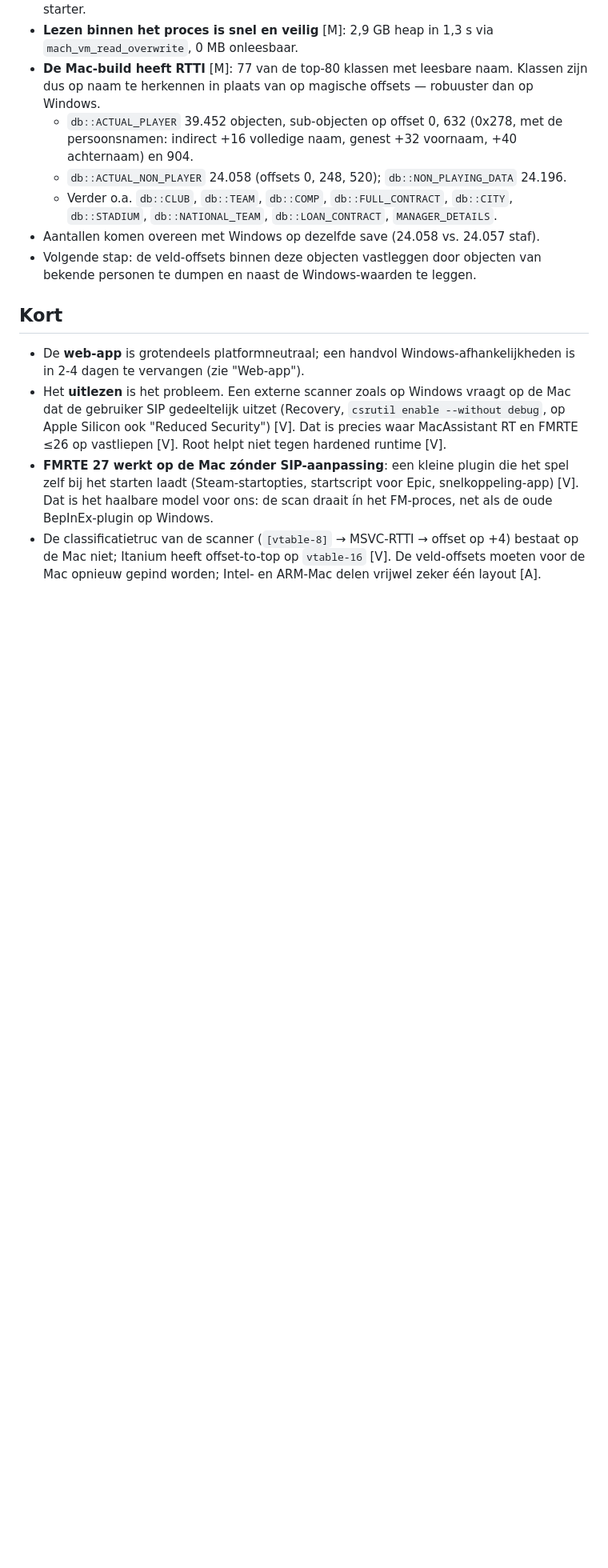
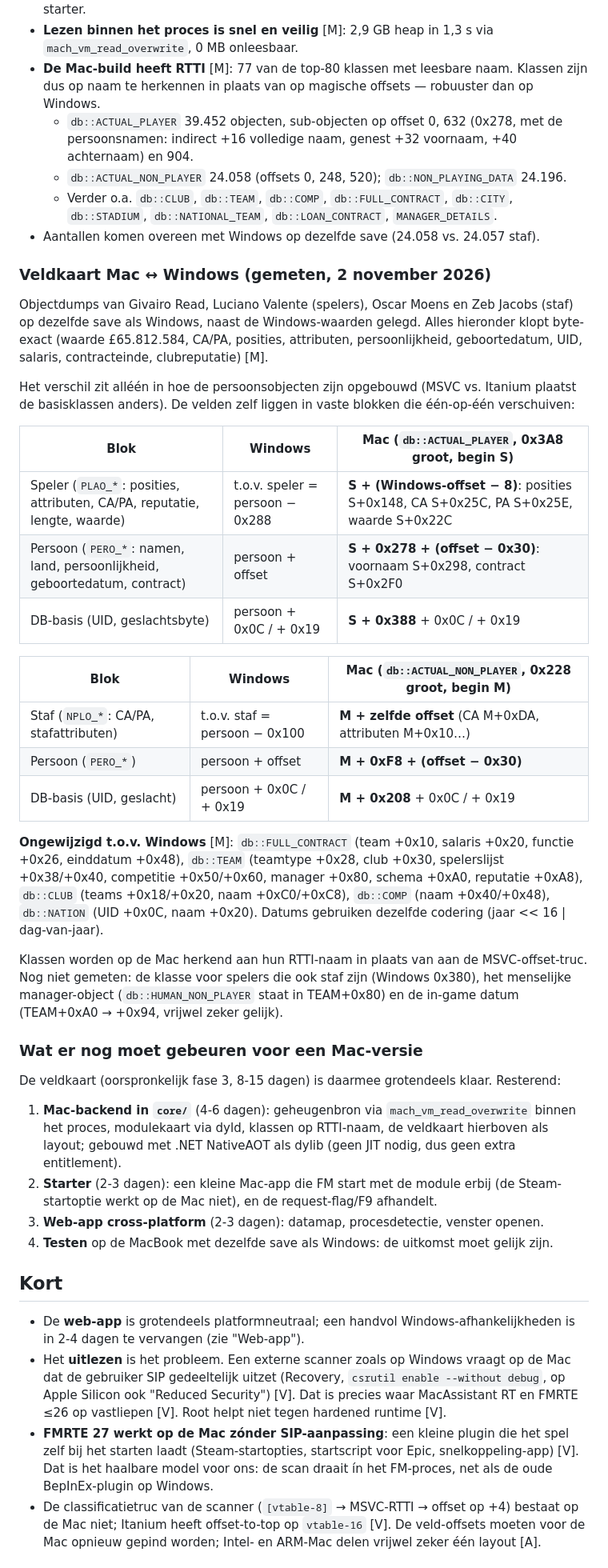
Before and after one commit to mavarobli/FMSuperScout, a Markdown page: docs/macos.md, the part around the change. Shown at 80% size. Rendered like a GitHub page; blank space fills up the shorter version.

Commit message:
Mac-veldkaart vastgelegd: gemeten op dezelfde save als Windows, byte-exact
Spelers: speler-blok = Windows-offset - 8, persoonsblok op +0x278 (offset - 0x30), DB-basis
(UID, geslacht) op +0x388. Staf: stafblok ongewijzigd, persoon op +0xF8, DB-basis op +0x208.
Contract, team, club, competitie en land: identiek aan Windows.

Co-Authored-By: Claude Opus 5.5 <noreply@anthropic.com>

```diff
--- a/docs/macos.md
+++ b/docs/macos.md
@@ -36,8 +36,50 @@ MacBook Pro M1 Pro (16 GB), macOS 27.0, SIP aan, geen Rosetta. FM27 27.0.0.24867
   - Verder o.a. `db::CLUB`, `db::TEAM`, `db::COMP`, `db::FULL_CONTRACT`, `db::CITY`,
     `db::STADIUM`, `db::NATIONAL_TEAM`, `db::LOAN_CONTRACT`, `MANAGER_DETAILS`.
 - Aantallen komen overeen met Windows op dezelfde save (24.058 vs. 24.057 staf).
-- Volgende stap: de veld-offsets binnen deze objecten vastleggen door objecten van bekende
-  personen te dumpen en naast de Windows-waarden te leggen.
+
+### Veldkaart Mac ↔ Windows (gemeten, 2 november 2026)
+
+Objectdumps van Givairo Read, Luciano Valente (spelers), Oscar Moens en Zeb Jacobs (staf) op
+dezelfde save als Windows, naast de Windows-waarden gelegd. Alles hieronder klopt byte-exact
+(waarde £65.812.584, CA/PA, posities, attributen, persoonlijkheid, geboortedatum, UID,
+salaris, contracteinde, clubreputatie) [M].
+
+Het verschil zit alléén in hoe de persoonsobjecten zijn opgebouwd (MSVC vs. Itanium plaatst
+de basisklassen anders). De velden zelf liggen in vaste blokken die één-op-één verschuiven:
+
+| Blok | Windows | Mac (`db::ACTUAL_PLAYER`, 0x3A8 groot, begin S) |
+|---|---|---|
+| Speler (`PLAO_*`: posities, attributen, CA/PA, reputatie, lengte, waarde) | t.o.v. speler = persoon − 0x288 | **S + (Windows-offset − 8)**: posities S+0x148, CA S+0x25C, PA S+0x25E, waarde S+0x22C |
+| Persoon (`PERO_*`: namen, land, persoonlijkheid, geboortedatum, contract) | persoon + offset | **S + 0x278 + (offset − 0x30)**: voornaam S+0x298, contract S+0x2F0 |
+| DB-basis (UID, geslachtsbyte) | persoon + 0x0C / + 0x19 | **S + 0x388** + 0x0C / + 0x19 |
+
+| Blok | Windows | Mac (`db::ACTUAL_NON_PLAYER`, 0x228 groot, begin M) |
+|---|---|---|
+| Staf (`NPLO_*`: CA/PA, stafattributen) | t.o.v. staf = persoon − 0x100 | **M + zelfde offset** (CA M+0xDA, attributen M+0x10…) |
+| Persoon (`PERO_*`) | persoon + offset | **M + 0xF8 + (offset − 0x30)** |
+| DB-basis (UID, geslacht) | persoon + 0x0C / + 0x19 | **M + 0x208** + 0x0C / + 0x19 |
+
+**Ongewijzigd t.o.v. Windows** [M]: `db::FULL_CONTRACT` (team +0x10, salaris +0x20, functie
++0x26, einddatum +0x48), `db::TEAM` (teamtype +0x28, club +0x30, spelerslijst +0x38/+0x40,
+competitie +0x50/+0x60, manager +0x80, schema +0xA0, reputatie +0xA8), `db::CLUB` (teams
++0x18/+0x20, naam +0xC0/+0xC8), `db::COMP` (naam +0x40/+0x48), `db::NATION` (UID +0x0C,
+naam +0x20). Datums gebruiken dezelfde codering (jaar << 16 | dag-van-jaar).
+
+Klassen worden op de Mac herkend aan hun RTTI-naam in plaats van aan de MSVC-offset-truc.
+Nog niet gemeten: de klasse voor spelers die ook staf zijn (Windows 0x380), het menselijke
+manager-object (`db::HUMAN_NON_PLAYER` staat in TEAM+0x80) en de in-game datum (TEAM+0xA0 →
++0x94, vrijwel zeker gelijk).
+
+### Wat er nog moet gebeuren voor een Mac-versie
+
+De veldkaart (oorspronkelijk fase 3, 8-15 dagen) is daarmee grotendeels klaar. Resterend:
+1. **Mac-backend in `core/`** (4-6 dagen): geheugenbron via `mach_vm_read_overwrite` binnen
+   het proces, modulekaart via dyld, klassen op RTTI-naam, de veldkaart hierboven als layout;
+   gebouwd met .NET NativeAOT als dylib (geen JIT nodig, dus geen extra entitlement).
+2. **Starter** (2-3 dagen): een kleine Mac-app die FM start met de module erbij (de
+   Steam-startoptie werkt op de Mac niet), en de request-flag/F9 afhandelt.
+3. **Web-app cross-platform** (2-3 dagen): datamap, procesdetectie, venster openen.
+4. **Testen** op de MacBook met dezelfde save als Windows: de uitkomst moet gelijk zijn.
 
 ## Kort
 
```
